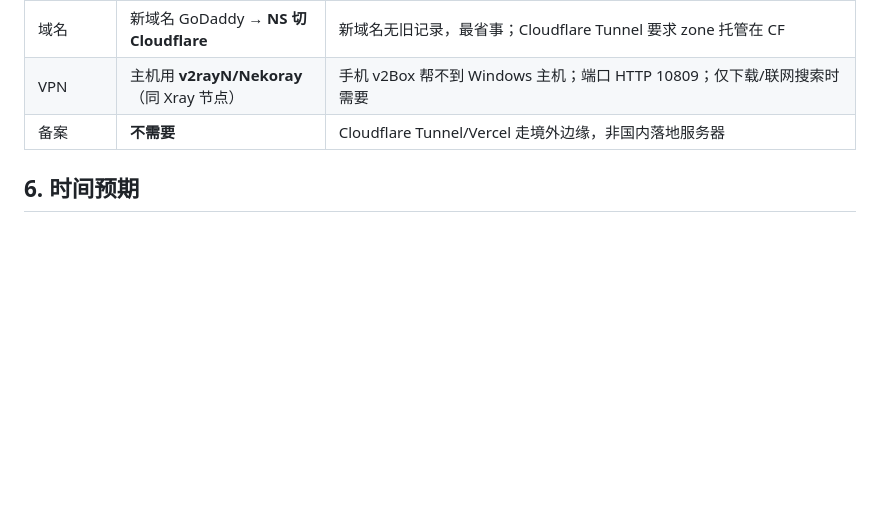
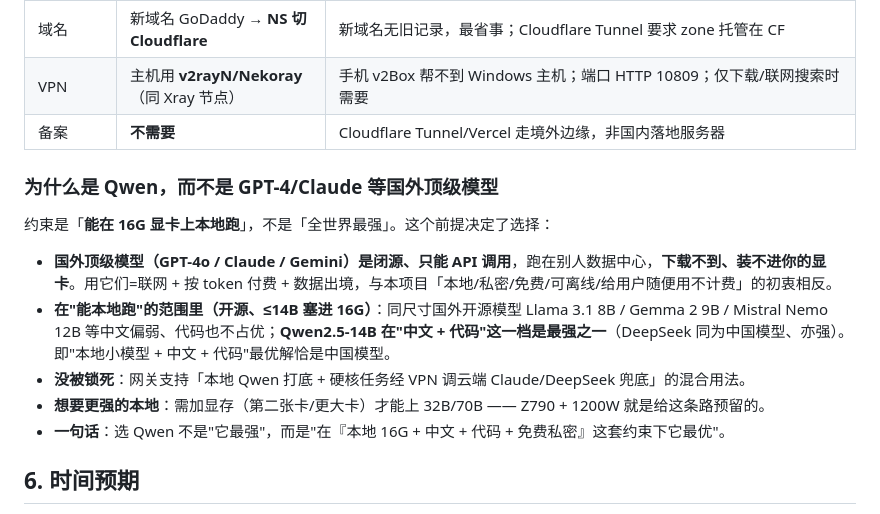
Before and after one commit to yiurenma/workflow, a Markdown page: local-ai-assistant/DECISIONS.md, the part around the change. Drawn GitHub-style; blank space fills up the shorter version.

Commit message:
docs(DECISIONS): record why Qwen over closed foreign models
Add a rationale subsection: the constraint is "runs locally on a 16GB GPU", which
rules out API-only GPT-4/Claude/Gemini; among open-weight <=14B models Qwen2.5
leads on Chinese+code; the gateway still allows a cloud fallback for hard tasks;
bigger local models need more VRAM (the Z790+1200W headroom).

Co-Authored-By: Claude Opus 4.8 <noreply@anthropic.com>
Claude-Session: https://claude.ai/code/session_01HBgpoyWFjW8tmAYFiuonhm

```diff
--- a/local-ai-assistant/DECISIONS.md
+++ b/local-ai-assistant/DECISIONS.md
@@ -45,6 +45,14 @@ workflow UI 用户 ─ 公网网关(:8800) ─┼─→ Ollama (:11434, 仅 loca
 | VPN | 主机用 **v2rayN/Nekoray**（同 Xray 节点） | 手机 v2Box 帮不到 Windows 主机；端口 HTTP 10809；仅下载/联网搜索时需要 |
 | 备案 | **不需要** | Cloudflare Tunnel/Vercel 走境外边缘，非国内落地服务器 |
 
+### 为什么是 Qwen，而不是 GPT-4/Claude 等国外顶级模型
+约束是「**能在 16G 显卡上本地跑**」，不是「全世界最强」。这个前提决定了选择：
+- **国外顶级模型（GPT-4o / Claude / Gemini）是闭源、只能 API 调用**，跑在别人数据中心，**下载不到、装不进你的显卡**。用它们=联网 + 按 token 付费 + 数据出境，与本项目「本地/私密/免费/可离线/给用户随便用不计费」的初衷相反。
+- **在"能本地跑"的范围里（开源、≤14B 塞进 16G）**：同尺寸国外开源模型 Llama 3.1 8B / Gemma 2 9B / Mistral Nemo 12B 等中文偏弱、代码也不占优；**Qwen2.5-14B 在"中文 + 代码"这一档是最强之一**（DeepSeek 同为中国模型、亦强）。即"本地小模型 + 中文 + 代码"最优解恰是中国模型。
+- **没被锁死**：网关支持「本地 Qwen 打底 + 硬核任务经 VPN 调云端 Claude/DeepSeek 兜底」的混合用法。
+- **想要更强的本地**：需加显存（第二张卡/更大卡）才能上 32B/70B —— Z790 + 1200W 就是给这条路预留的。
+- **一句话**：选 Qwen 不是"它最强"，而是"在『本地 16G + 中文 + 代码 + 免费私密』这套约束下它最优"。
+
 ## 6. 时间预期
 - **本地 AI + 局域网网页**：到货当天半天（主要等模型下载，~18GB）。提速：先用 7B、Open WebUI 用 `pip` 跳过 Docker 镜像、全程挂 VPN。
 - **公网网关 + 域名**：当天能通（纯动手 ~40 分钟 + 等 NS 生效）。
```
